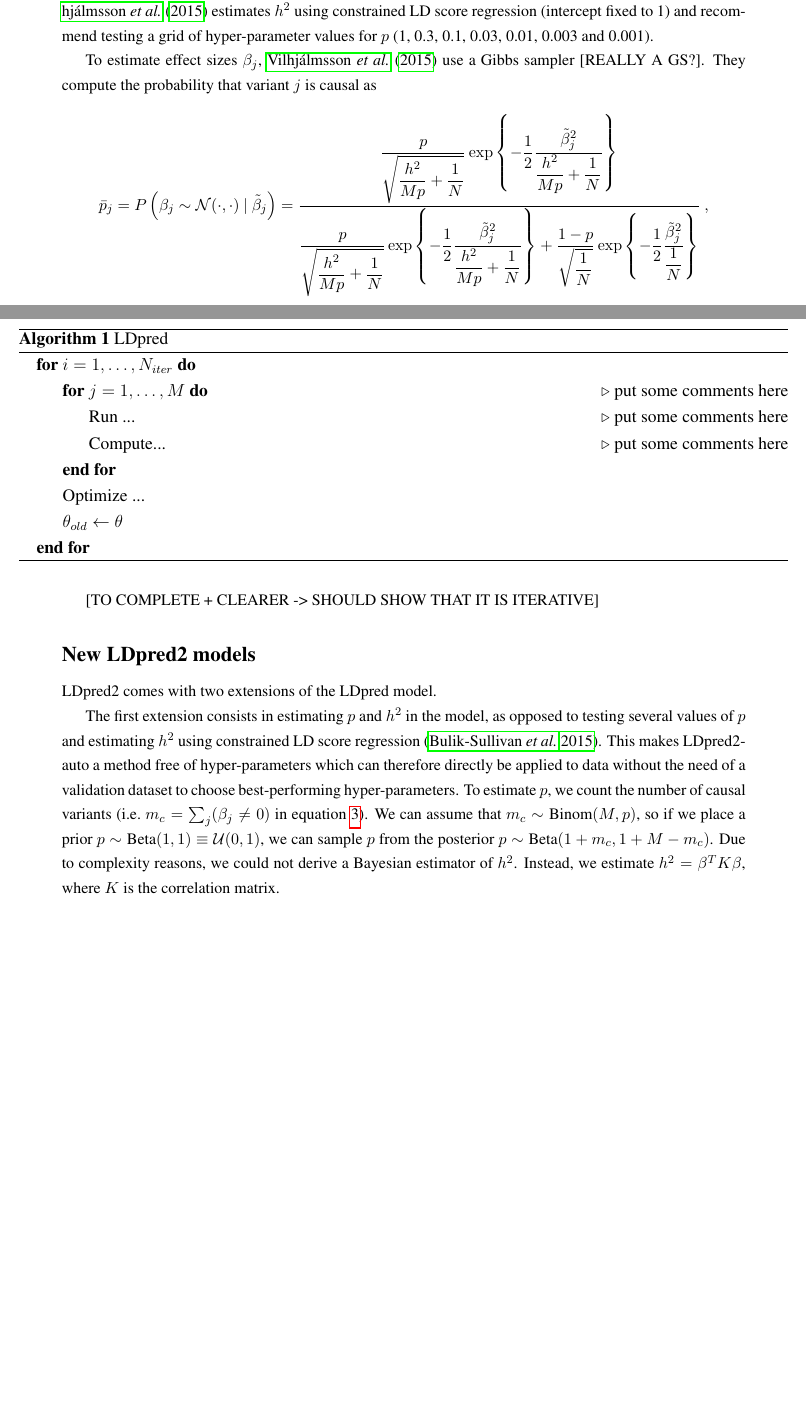
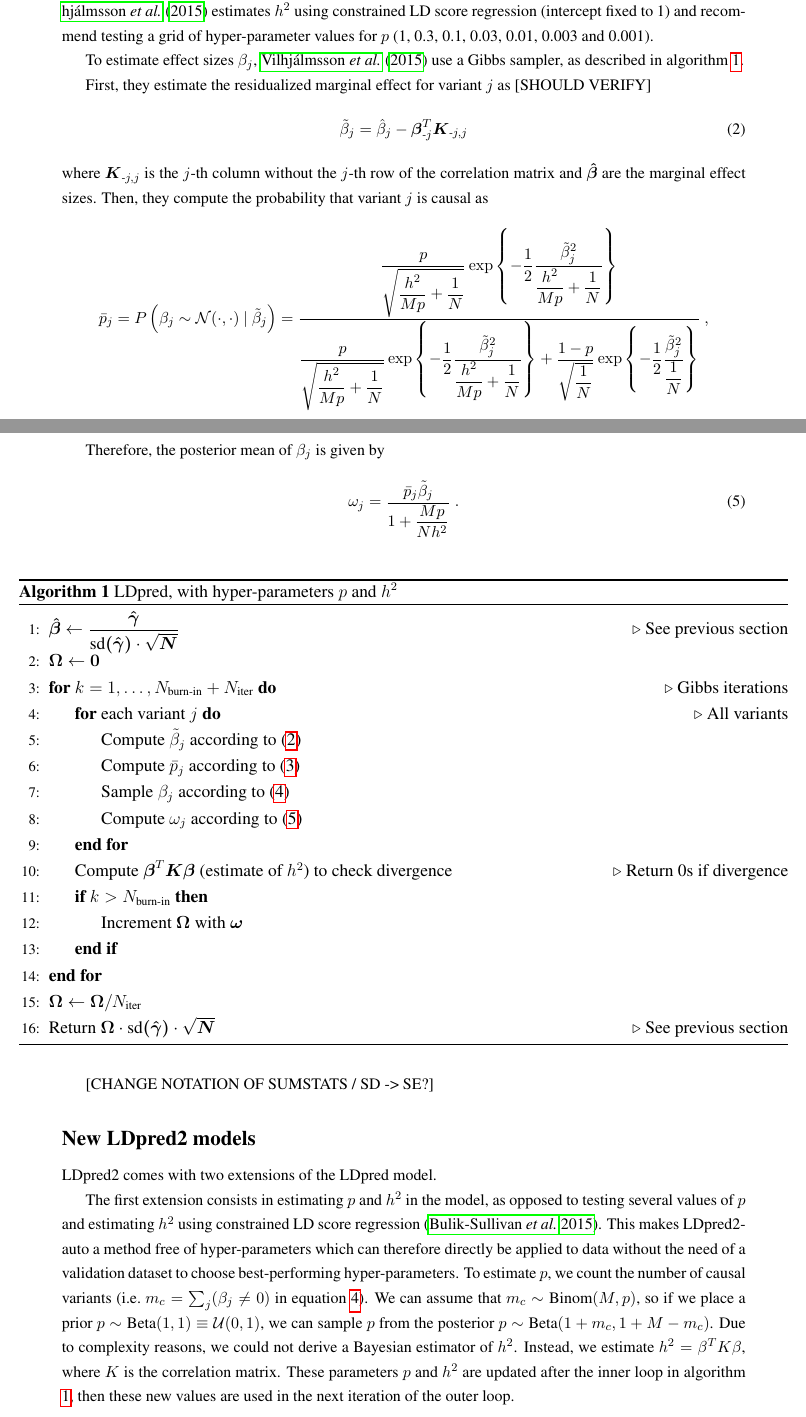
Before and after one commit to privefl/paper-ldpred2, a LaTeX document (paper/paper-ldpred2.tex): two parts of pages 7 and 8 of 13, joined at a grey line, cut so that both start at the same text, the shorter picture padded with empty space. Compiled offline with pdfLaTeX.

Commit message:
Add algo

```diff
--- a/paper/paper-ldpred2.tex
+++ b/paper/paper-ldpred2.tex
@@ -309,7 +309,14 @@ where $p$ is the proportion of causal variants, $M$ the number of variants and $
 \newcommand{\phmpn}{\dfrac{p}{\sqrt{\hmpn}}}
 \newcommand{\betahmpn}{\dfrac{\tilde{\beta}_j^2}{\hmpn}}
 
-To estimate effect sizes $\beta_j$, \cite{vilhjalmsson2015modeling} use a Gibbs sampler [REALLY A GS?]. They compute the probability that variant $j$ is causal as
+To estimate effect sizes $\beta_j$, \cite{vilhjalmsson2015modeling} use a Gibbs sampler, as described in algorithm \ref{algo:ldpred}.
+
+First, they estimate the residualized marginal effect for variant $j$ as [SHOULD VERIFY]
+\begin{equation}\label{eq:beta_res}
+\tilde{\beta}_j = \hat{\beta}_j - \boldsymbol{\beta}^T_{\text{-}j} \boldsymbol{K}_{\text{-}j, j}
+\end{equation}
+where $\boldsymbol{K}_{\text{-}j, j}$ is the $j$-th column without the  $j$-th row of the correlation matrix and $\boldsymbol{\hat{\beta}}$ are the marginal effect sizes.
+Then, they compute the probability that variant $j$ is causal as
 \[\bar{p}_j = P\left(\beta_j \sim \mathcal N(\cdot,\cdot) ~|~ \tilde{\beta}_j\right) = \dfrac{\phmpn \exp\left\lbrace-\dfrac{1}{2} \betahmpn\right\rbrace}{\phmpn \exp\left\lbrace-\dfrac{1}{2} \betahmpn\right\rbrace + \dfrac{1-p}{\sqrt{\dfrac{1}{N}}} \exp\left\lbrace-\dfrac{1}{2} \dfrac{\tilde{\beta}_j^2}{\dfrac{1}{N}}\right\rbrace}~,\]
 which we rewrite as
 \begin{equation}
@@ -327,31 +334,45 @@ Then, $\beta_j$ is sampled according to
 \right.
 \end{equation}
 
+Therefore, the posterior mean of $\beta_j$ is given by
+\begin{equation}\label{eg:post_beta}
+\omega_j = \dfrac{\bar{p}_j \tilde{\beta}_j}{1 + \dfrac{M p}{N h^2}} ~.
+\end{equation}
+
 %\begin{minipage}{.7\textwidth}
 \begin{algorithm}[H]
-\caption{LDpred}
-\begin{algorithmic}
-	\For {$i=1,\ldots,N_{iter}$}
-	\For {$j=1,\ldots,M$} \Comment{put some comments here}
-	\State Run ... \Comment{put some comments here}
-	\State Compute... \Comment{put some comments here}
+\caption{LDpred, with hyper-parameters $p$ and $h^2$}\label{algo:ldpred}
+\begin{algorithmic}[1]
+	\State $\boldsymbol{\hat{\beta}} \gets \dfrac{\boldsymbol{\hat{\gamma}}}{\boldsymbol{\text{sd}(\hat{\gamma})} \cdot \sqrt{\boldsymbol{N}}}$ \Comment{See previous section}
+	\State $\boldsymbol{\Omega} \gets \boldsymbol{0}$
+	\For {$k=1,\ldots,N_\text{burn-in} + N_\text{iter}$} \Comment{Gibbs iterations}
+	\For {each variant $j$} \Comment{All variants}
+	\State Compute $\tilde{\beta}_j$ according to \eqref{eq:beta_res}
+	\State Compute $\bar{p}_j$ according to \eqref{eq:postp}
+	\State Sample $\beta_j$ according to \eqref{eg:random_beta}
+	\State Compute $\omega_j$ according to \eqref{eg:post_beta}
 	\EndFor
-	\State Optimize ...
-	\State $\theta_{old}\leftarrow\theta$
+	\State Compute $\boldsymbol{\beta}^T \boldsymbol{K} \boldsymbol{\beta}$ (estimate of $h^2$) to check divergence \Comment{Return 0s if divergence}
+	\If {$k > N_\text{burn-in}$}
+	\State Increment $\boldsymbol{\Omega}$ with $\boldsymbol{\omega}$
+	\EndIf
 	\EndFor
+	\State $\boldsymbol{\Omega} \gets \boldsymbol{\Omega} /  N_\text{iter}$
+	\State Return $\boldsymbol{\Omega} \cdot  \boldsymbol{\text{sd}(\hat{\gamma})} \cdot \sqrt{\boldsymbol{N}}$ \Comment{See previous section}
 \end{algorithmic}
 \end{algorithm}
 %\end{minipage}
 
-[TO COMPLETE + CLEARER -> SHOULD SHOW THAT IT IS ITERATIVE]
+[CHANGE NOTATION OF SUMSTATS / SD -> SE?]
 
 \subsection*{New LDpred2 models}
 
 LDpred2 comes with two extensions of the LDpred model.
 
 The first extension consists in estimating $p$ and $h^2$ in the model, as opposed to testing several values of $p$ and estimating $h^2$ using constrained LD score regression \cite[]{bulik2015ld}. This makes LDpred2-auto a method free of hyper-parameters which can therefore directly be applied to data without the need of a validation dataset to choose best-performing hyper-parameters.
-To estimate $p$, we count the number of causal variants (i.e.\ $m_c = \sum_j(\beta_j \neq 0)$ in equation \ref{eg:beta_random}).
+To estimate $p$, we count the number of causal variants (i.e.\ $m_c = \sum_j(\beta_j \neq 0)$ in equation \ref{eg:random_beta}).
 We can assume that $m_c \sim \text{Binom}(M, p)$, so if we place a prior $p \sim \text{Beta}(1, 1) \equiv \mathcal{U}(0, 1)$, we can sample $p$ from the posterior $p \sim \text{Beta}(1 + m_c, 1 + M - m_c)$.
 Due to complexity reasons, we could not derive a Bayesian estimator of $h^2$. Instead, we estimate $h^2 = \beta^T K \beta$, where $K$ is the correlation matrix.
+These parameters $p$ and $h^2$ are updated after the inner loop in algorithm \ref{algo:ldpred}, then these new values are used in the next iteration of the outer loop.
 
 The second extension, LDpred2-sparse, aims at providing sparse effect size estimates, i.e.\ that some resulting effects are exactly 0.
```
Also changed, not shown: paper/paper-ldpred2.tex (6 more changed lines).
